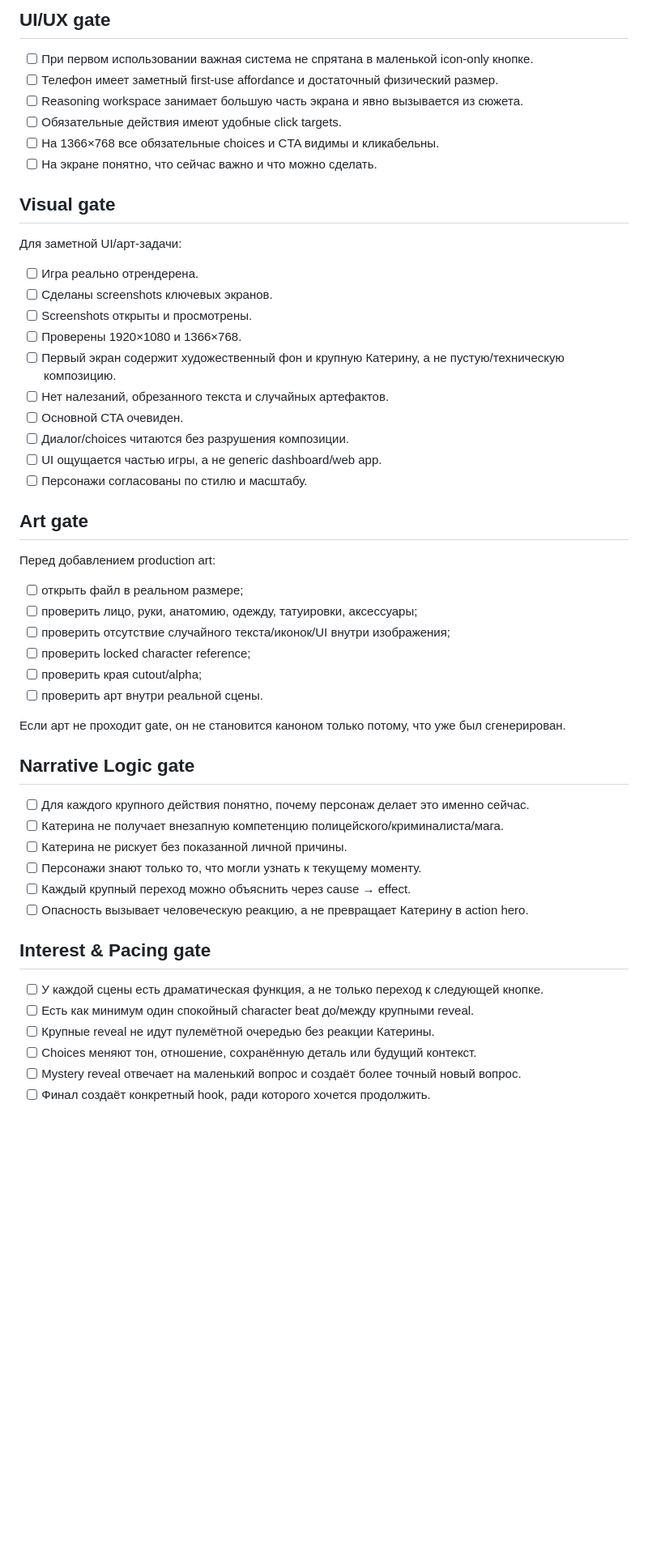
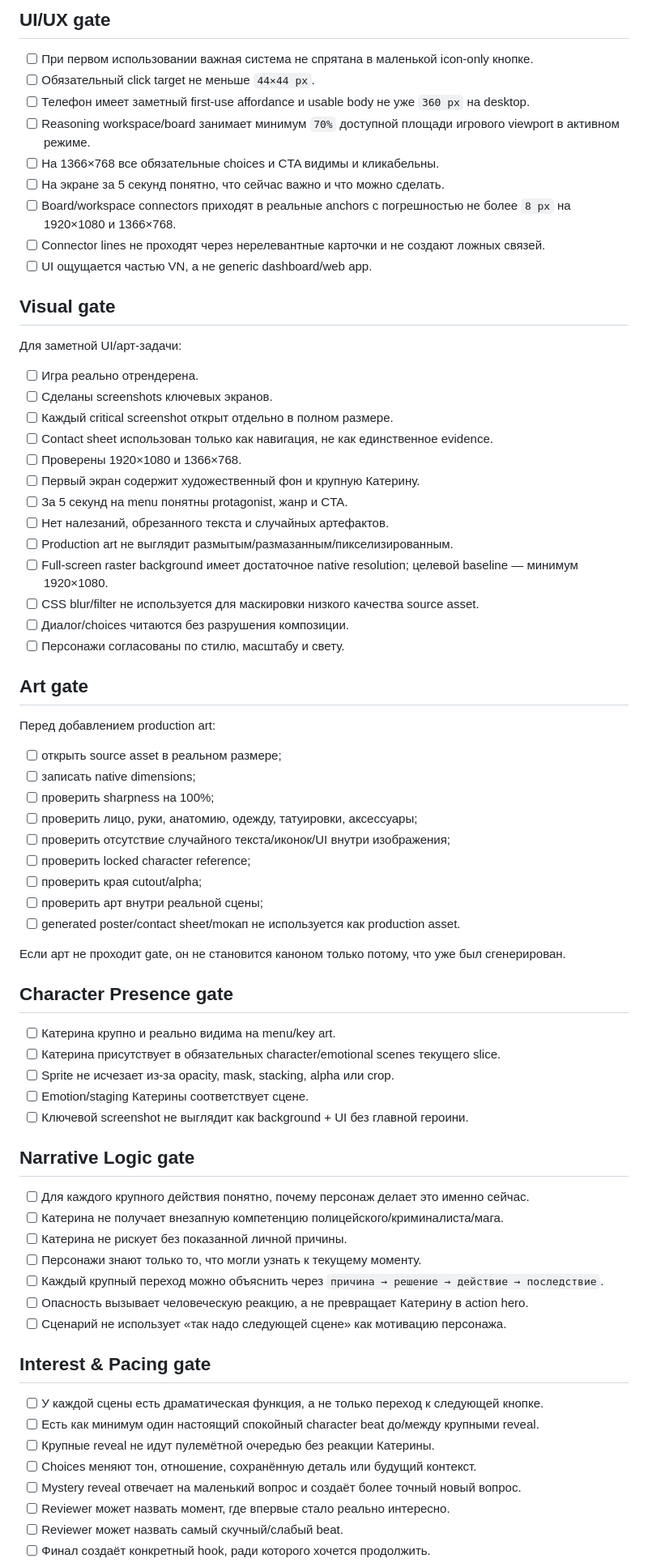
Before and after one commit to Gorills/novella-game, a Markdown page: docs/03-production/QUALITY_GATE.md, the part around one of its changes. Shown at 81% size. Rendered like a GitHub page; blank space fills up the shorter version.

Commit message:
governance: bind merge gate to quantitative game scorecard

```diff
--- a/docs/03-production/QUALITY_GATE.md
+++ b/docs/03-production/QUALITY_GATE.md
@@ -32,11 +64,14 @@
 ## UI/UX gate
 
 - [ ] При первом использовании важная система не спрятана в маленькой icon-only кнопке.
-- [ ] Телефон имеет заметный first-use affordance и достаточный физический размер.
-- [ ] Reasoning workspace занимает большую часть экрана и явно вызывается из сюжета.
-- [ ] Обязательные действия имеют удобные click targets.
+- [ ] Обязательный click target не меньше `44×44 px`.
+- [ ] Телефон имеет заметный first-use affordance и usable body не уже `360 px` на desktop.
+- [ ] Reasoning workspace/board занимает минимум `70%` доступной площади игрового viewport в активном режиме.
 - [ ] На 1366×768 все обязательные choices и CTA видимы и кликабельны.
-- [ ] На экране понятно, что сейчас важно и что можно сделать.
+- [ ] На экране за 5 секунд понятно, что сейчас важно и что можно сделать.
+- [ ] Board/workspace connectors приходят в реальные anchors с погрешностью не более `8 px` на 1920×1080 и 1366×768.
+- [ ] Connector lines не проходят через нерелевантные карточки и не создают ложных связей.
+- [ ] UI ощущается частью VN, а не generic dashboard/web app.
 
 ## Visual gate
 
@@ -44,27 +79,41 @@
 
 - [ ] Игра реально отрендерена.
 - [ ] Сделаны screenshots ключевых экранов.
-- [ ] Screenshots открыты и просмотрены.
+- [ ] Каждый critical screenshot открыт отдельно в полном размере.
+- [ ] Contact sheet использован только как навигация, не как единственное evidence.
 - [ ] Проверены 1920×1080 и 1366×768.
-- [ ] Первый экран содержит художественный фон и крупную Катерину, а не пустую/техническую композицию.
+- [ ] Первый экран содержит художественный фон и крупную Катерину.
+- [ ] За 5 секунд на menu понятны protagonist, жанр и CTA.
 - [ ] Нет налезаний, обрезанного текста и случайных артефактов.
-- [ ] Основной CTA очевиден.
+- [ ] Production art не выглядит размытым/размазанным/пикселизированным.
+- [ ] Full-screen raster background имеет достаточное native resolution; целевой baseline — минимум 1920×1080.
+- [ ] CSS blur/filter не используется для маскировки низкого качества source asset.
 - [ ] Диалог/choices читаются без разрушения композиции.
-- [ ] UI ощущается частью игры, а не generic dashboard/web app.
-- [ ] Персонажи согласованы по стилю и масштабу.
+- [ ] Персонажи согласованы по стилю, масштабу и свету.
 
 ## Art gate
 
 Перед добавлением production art:
 
-- [ ] открыть файл в реальном размере;
+- [ ] открыть source asset в реальном размере;
+- [ ] записать native dimensions;
+- [ ] проверить sharpness на 100%;
 - [ ] проверить лицо, руки, анатомию, одежду, татуировки, аксессуары;
 - [ ] проверить отсутствие случайного текста/иконок/UI внутри изображения;
 - [ ] проверить locked character reference;
 - [ ] проверить края cutout/alpha;
-- [ ] проверить арт внутри реальной сцены.
+- [ ] проверить арт внутри реальной сцены;
+- [ ] generated poster/contact sheet/mокап не используется как production asset.
 
 Если арт не проходит gate, он не становится каноном только потому, что уже был сгенерирован.
+
+## Character Presence gate
+
+- [ ] Катерина крупно и реально видима на menu/key art.
+- [ ] Катерина присутствует в обязательных character/emotional scenes текущего slice.
+- [ ] Sprite не исчезает из-за opacity, mask, stacking, alpha или crop.
+- [ ] Emotion/staging Катерины соответствует сцене.
+- [ ] Ключевой screenshot не выглядит как background + UI без главной героини.
 
 ## Narrative Logic gate
 
@@ -72,14 +121,17 @@
 - [ ] Катерина не получает внезапную компетенцию полицейского/криминалиста/мага.
 - [ ] Катерина не рискует без показанной личной причины.
 - [ ] Персонажи знают только то, что могли узнать к текущему моменту.
-- [ ] Каждый крупный переход можно объяснить через cause → effect.
+- [ ] Каждый крупный переход можно объяснить через `причина → решение → действие → последствие`.
 - [ ] Опасность вызывает человеческую реакцию, а не превращает Катерину в action hero.
+- [ ] Сценарий не использует «так надо следующей сцене» как мотивацию персонажа.
 
 ## Interest & Pacing gate
 
 - [ ] У каждой сцены есть драматическая функция, а не только переход к следующей кнопке.
-- [ ] Есть как минимум один спокойный character beat до/между крупными reveal.
+- [ ] Есть как минимум один настоящий спокойный character beat до/между крупными reveal.
 - [ ] Крупные reveal не идут пулемётной очередью без реакции Катерины.
 - [ ] Choices меняют тон, отношение, сохранённую деталь или будущий контекст.
 - [ ] Mystery reveal отвечает на маленький вопрос и создаёт более точный новый вопрос.
+- [ ] Reviewer может назвать момент, где впервые стало реально интересно.
+- [ ] Reviewer может назвать самый скучный/слабый beat.
 - [ ] Финал создаёт конкретный hook, ради которого хочется продолжить.
```
Also changed, not shown: other parts of docs/03-production/QUALITY_GATE.md (+64 -4 lines).
